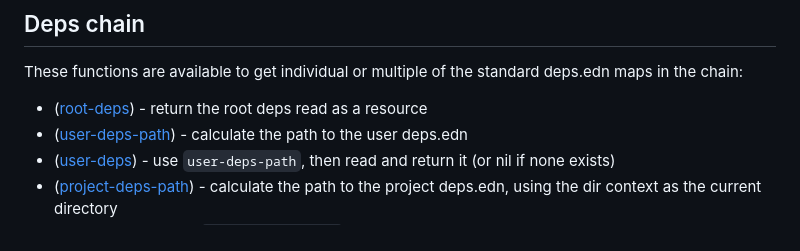
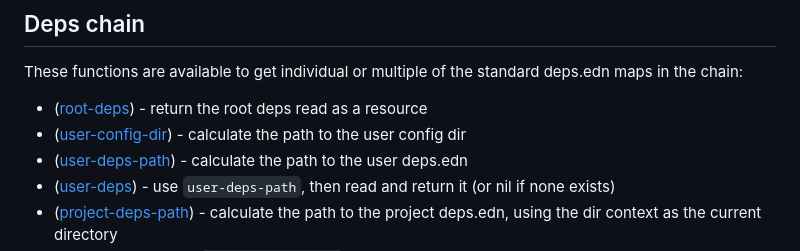
Before and after one commit to clojure/tools.deps.edn, a Markdown page: README.md, the part around the change. Drawn GitHub-style.

Commit message:
update api summary for new fn

```diff
--- a/README.md
+++ b/README.md
@@ -58,6 +58,7 @@ However, these component functions may also occasionally be useful:
 These functions are available to get individual or multiple of the standard deps.edn maps in the chain:
 
 * ([root-deps](https://clojure.github.io/tools.deps.edn/#clojure.tools.deps.edn/root-deps)) - return the root deps read as a resource
+* ([user-config-dir](https://clojure.github.io/tools.deps.edn/#clojure.tools.deps.edn/user-config-dir)) - calculate the path to the user config dir
 * ([user-deps-path](https://clojure.github.io/tools.deps.edn/#clojure.tools.deps.edn/user-deps-path)) - calculate the path to the user deps.edn
 * ([user-deps](https://clojure.github.io/tools.deps.edn/#clojure.tools.deps.edn/user-deps)) - use `user-deps-path`, then read and return it (or nil if none exists)
 * ([project-deps-path](https://clojure.github.io/tools.deps.edn/#clojure.tools.deps.edn/project-deps-path)) - calculate the path to the project deps.edn, using the dir context as the current directory
```
